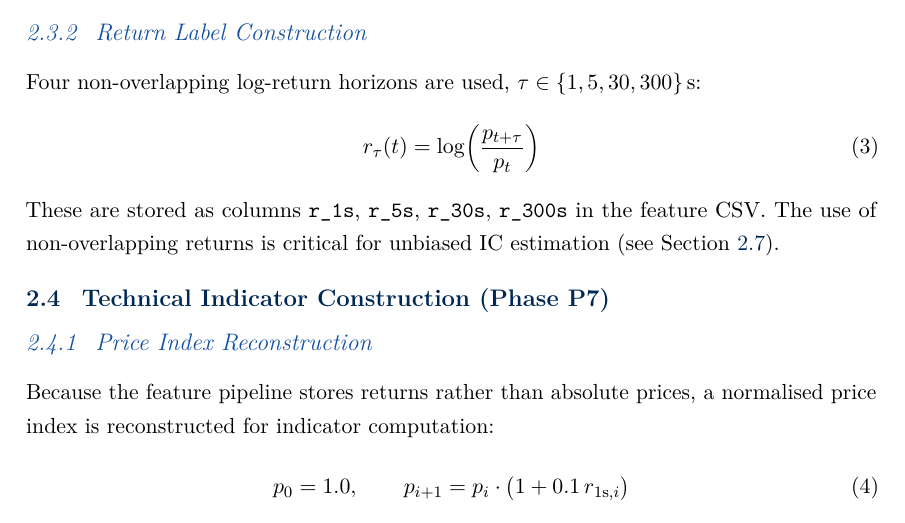
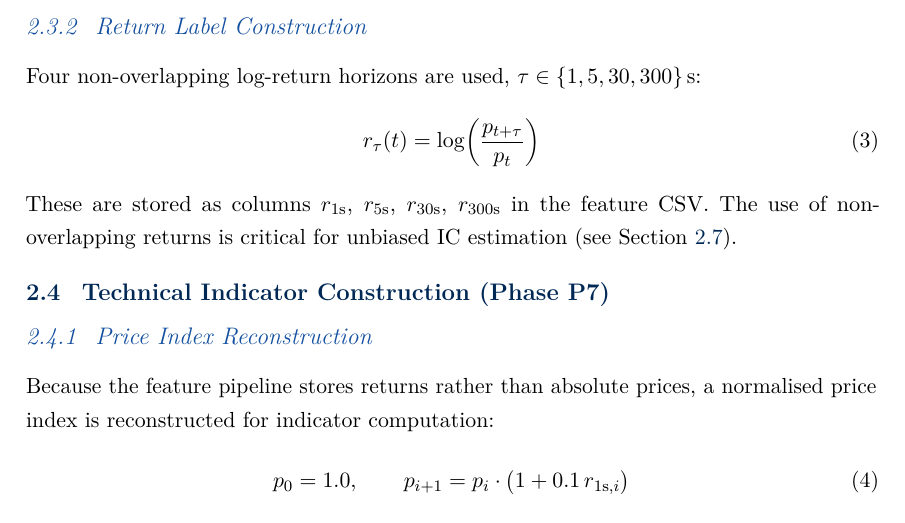
Before and after one commit to Evintkoo/orderflow-rs, a LaTeX document (docs/paper/orderflow_research.tex): part of page 11 of 34, cut so that both start at the same text. Compiled offline with pdfLaTeX.

Commit message:
fix: render return column names as math subscripts, not typewriter code
r_1s, r_5s, r_30s, r_300s → $r_{1\text{s}}$ etc.

Co-Authored-By: Claude Sonnet 4.6 <noreply@anthropic.com>

```diff
--- a/docs/paper/orderflow_research.tex
+++ b/docs/paper/orderflow_research.tex
@@ -622,8 +622,8 @@ $\tau \in \{1, 5, 30, 300\}$\,s:
   r_\tau(t) = \log\!\left(\frac{p_{t+\tau}}{p_t}\right)
 \label{eq:returns}
 \end{equation}
-These are stored as columns \code{r\_1s}, \code{r\_5s},
-\code{r\_30s}, \code{r\_300s} in the feature CSV.
+These are stored as columns $r_{1\text{s}}$, $r_{5\text{s}}$,
+$r_{30\text{s}}$, $r_{300\text{s}}$ in the feature CSV.
 The use of non-overlapping returns is critical for unbiased IC
 estimation (see Section~\ref{sec:backtest_design}).
 
```
Also changed, not shown: docs/paper/orderflow_research.pdf.
